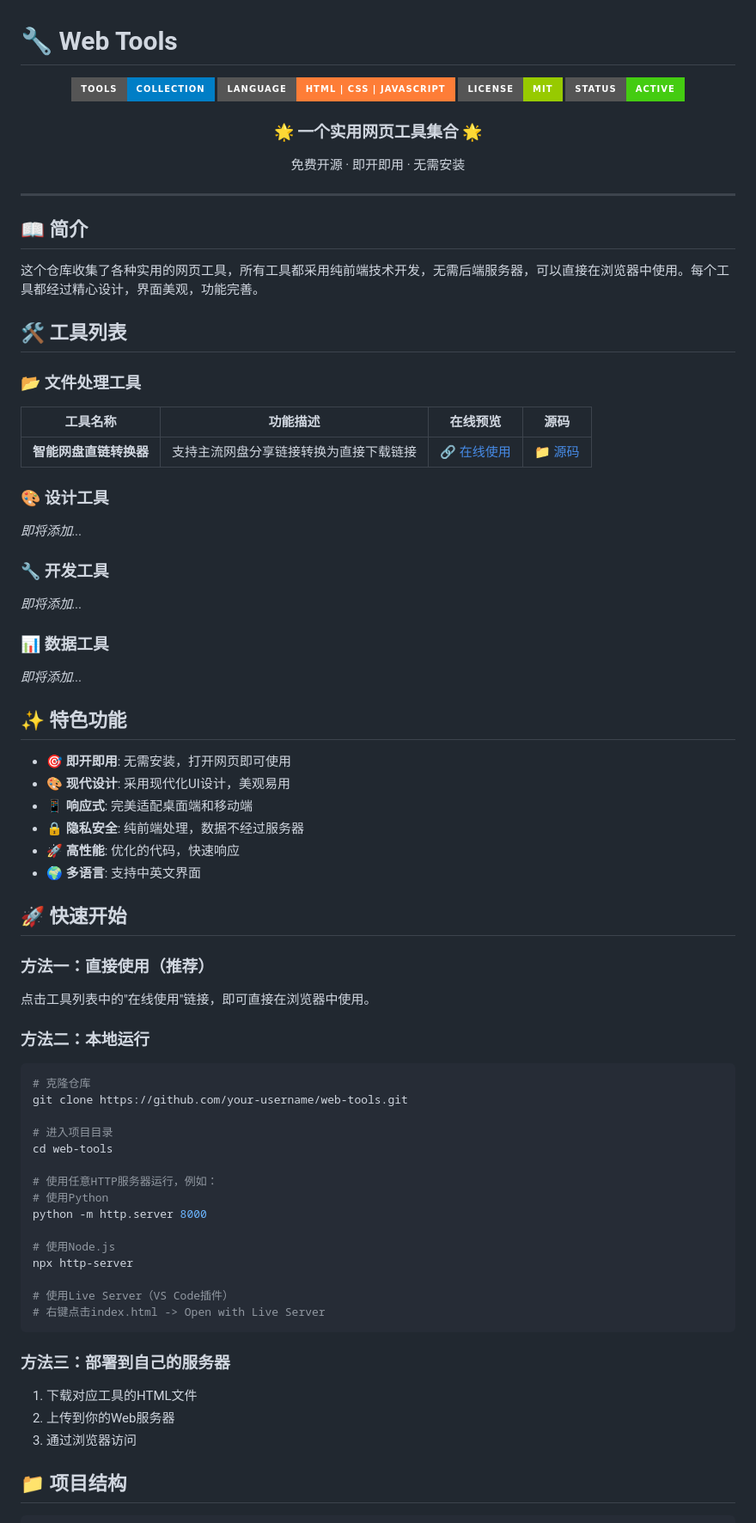
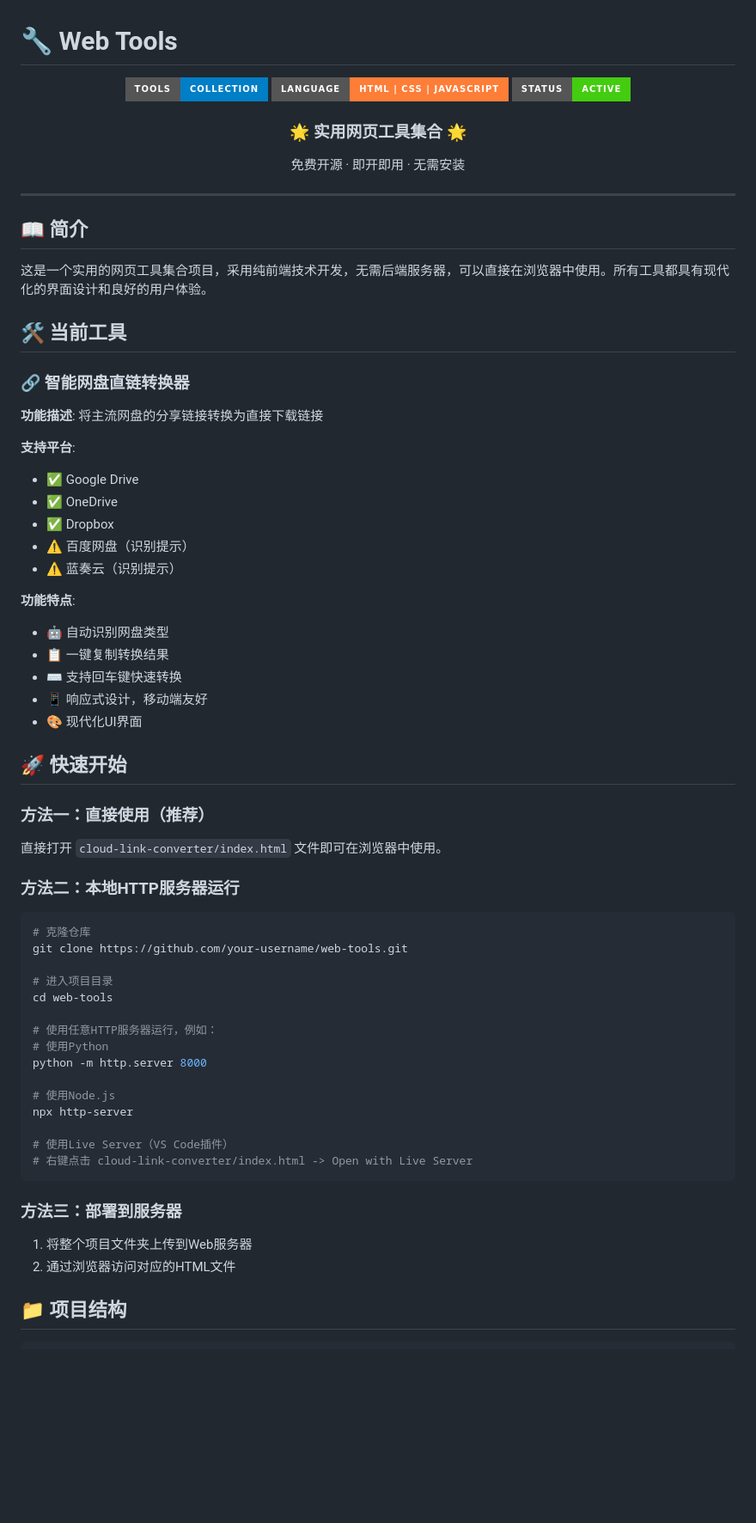
Before and after one commit to nanfenggushi/web-tools, a Markdown page: README.md, the part around one of its changes. Shown at 86% size. Drawn GitHub-style; badges without logos; blank space fills up the shorter version.

````diff
--- a/README.md
+++ b/README.md
@@ -3,12 +3,11 @@
 <div align="center">
   <img src="https://img.shields.io/badge/Tools-Collection-blue?style=for-the-badge&logo=tools&logoColor=white" alt="Tools Collection">
   <img src="https://img.shields.io/badge/Language-HTML%20%7C%20CSS%20%7C%20JavaScript-orange?style=for-the-badge&logo=html5&logoColor=white" alt="Languages">
-  <img src="https://img.shields.io/badge/License-MIT-green?style=for-the-badge&logo=license&logoColor=white" alt="License">
   <img src="https://img.shields.io/badge/Status-Active-brightgreen?style=for-the-badge&logo=checkmarx&logoColor=white" alt="Status">
 </div>
 
 <div align="center">
-  <h3>🌟 一个实用网页工具集合 🌟</h3>
+  <h3>🌟 实用网页工具集合 🌟</h3>
   <p>免费开源 · 即开即用 · 无需安装</p>
 </div>
 
@@ -16,40 +15,34 @@
 
 ## 📖 简介
 
-这个仓库收集了各种实用的网页工具，所有工具都采用纯前端技术开发，无需后端服务器，可以直接在浏览器中使用。每个工具都经过精心设计，界面美观，功能完善。
+这是一个实用的网页工具集合项目，采用纯前端技术开发，无需后端服务器，可以直接在浏览器中使用。所有工具都具有现代化的界面设计和良好的用户体验。
 
-## 🛠️ 工具列表
+## 🛠️ 当前工具
 
-### 📂 文件处理工具
+### 🔗 智能网盘直链转换器
 
-| 工具名称 | 功能描述 | 在线预览 | 源码 |
-|---------|----------|----------|------|
-| **智能网盘直链转换器** | 支持主流网盘分享链接转换为直接下载链接 | [🔗 在线使用](https://your-project.pages.dev) | [📁 源码](./cloud-link-converter) |
+**功能描述**: 将主流网盘的分享链接转换为直接下载链接
 
-### 🎨 设计工具
-*即将添加...*
+**支持平台**:
+- ✅ Google Drive
+- ✅ OneDrive
+- ✅ Dropbox
+- ⚠️ 百度网盘（识别提示）
+- ⚠️ 蓝奏云（识别提示）
 
-### 🔧 开发工具
-*即将添加...*
-
-### 📊 数据工具
-*即将添加...*
-
-## ✨ 特色功能
-
-- **🎯 即开即用**: 无需安装，打开网页即可使用
-- **🎨 现代设计**: 采用现代化UI设计，美观易用
-- **📱 响应式**: 完美适配桌面端和移动端
-- **🔒 隐私安全**: 纯前端处理，数据不经过服务器
-- **🚀 高性能**: 优化的代码，快速响应
-- **🌍 多语言**: 支持中英文界面
+**功能特点**:
+- 🤖 自动识别网盘类型
+- 📋 一键复制转换结果
+- ⌨️ 支持回车键快速转换
+- 📱 响应式设计，移动端友好
+- 🎨 现代化UI界面
 
 ## 🚀 快速开始
 
 ### 方法一：直接使用（推荐）
-点击工具列表中的"在线使用"链接，即可直接在浏览器中使用。
+直接打开 `cloud-link-converter/index.html` 文件即可在浏览器中使用。
 
-### 方法二：本地运行
+### 方法二：本地HTTP服务器运行
 ```bash
 # 克隆仓库
 git clone https://github.com/your-username/web-tools.git
@@ -65,13 +58,12 @@ python -m http.server 8000
 npx http-server
 
 # 使用Live Server（VS Code插件）
-# 右键点击index.html -> Open with Live Server
+# 右键点击 cloud-link-converter/index.html -> Open with Live Server
 ```
 
-### 方法三：部署到自己的服务器
-1. 下载对应工具的HTML文件
-2. 上传到你的Web服务器
-3. 通过浏览器访问
+### 方法三：部署到服务器
+1. 将整个项目文件夹上传到Web服务器
+2. 通过浏览器访问对应的HTML文件
 
 ## 📁 项目结构
 
````
Also changed, not shown: other parts of README.md (+69 -79 lines).
